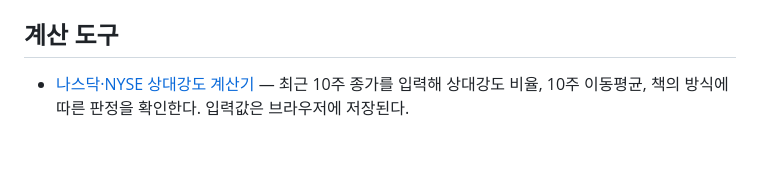
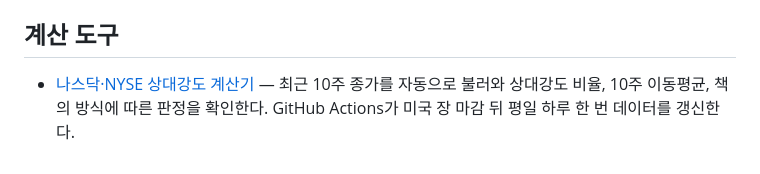
Before and after one commit to milianjw8-hue/jwcha-stock, a Markdown page: README.md, the part around the change. Rendered like a GitHub page.

Commit message:
Document automatic weekly index data

```diff
--- a/README.md
+++ b/README.md
@@ -72,4 +72,4 @@
 
 ## 계산 도구
 
-- [나스닥·NYSE 상대강도 계산기](docs/relative-strength.html) — 최근 10주 종가를 입력해 상대강도 비율, 10주 이동평균, 책의 방식에 따른 판정을 확인한다. 입력값은 브라우저에 저장된다.
+- [나스닥·NYSE 상대강도 계산기](docs/relative-strength.html) — 최근 10주 종가를 자동으로 불러와 상대강도 비율, 10주 이동평균, 책의 방식에 따른 판정을 확인한다. GitHub Actions가 미국 장 마감 뒤 평일 하루 한 번 데이터를 갱신한다.
```
